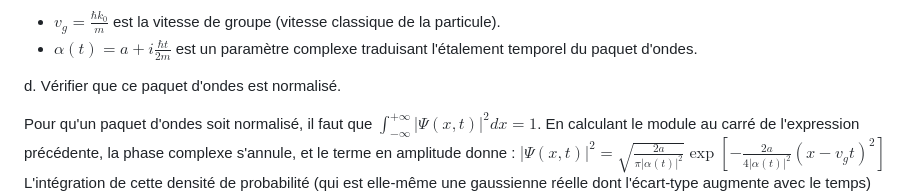
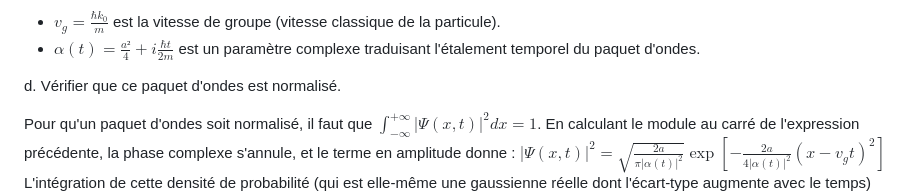
Before and after one commit to The-Night7/projet-numerique-physique-moderne-2025-2026, a Markdown page: Partie 2/réponses-aux-questions.md, the part around the change. Rendered like a GitHub page.

Commit message:
correction de alpha(t)

```diff
--- a/Partie 2/réponses-aux-questions.md
+++ b/Partie 2/réponses-aux-questions.md
@@ -56,7 +56,7 @@ L'insertion de $g(k)$ dans l'expression de $\Psi(x,t)$ donne une intégrale gaus
 **$$\Psi(x,t) = \left(\frac{2a}{\pi}\right)^{1/4} \frac{1}{\sqrt{2\alpha(t)}} \exp\left[ -\frac{(x - v_g t)^2}{4\alpha(t)} \right] \exp\left[ i\left(k_0 x - \frac{\hbar k_0^2}{2m}t\right) \right]$$**
 Où :
 *   $v_g = \frac{\hbar k_0}{m}$ est la vitesse de groupe (vitesse classique de la particule).
-*   $\alpha(t) = a + i\frac{\hbar t}{2m}$ est un paramètre complexe traduisant l'étalement temporel du paquet d'ondes.
+*   $\alpha(t) = \frac{a²}{4} + i\frac{\hbar t}{2m}$ est un paramètre complexe traduisant l'étalement temporel du paquet d'ondes.
 
 d. Vérifier que ce paquet d'ondes est normalisé. <br>
 
```
